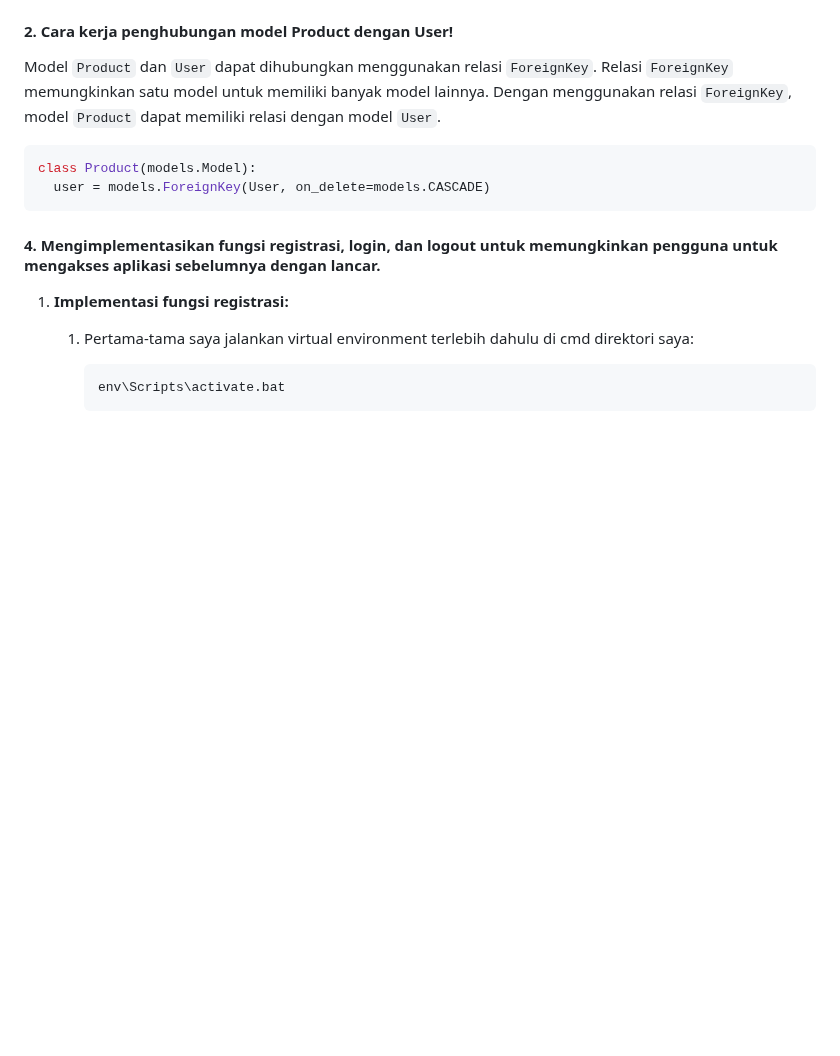
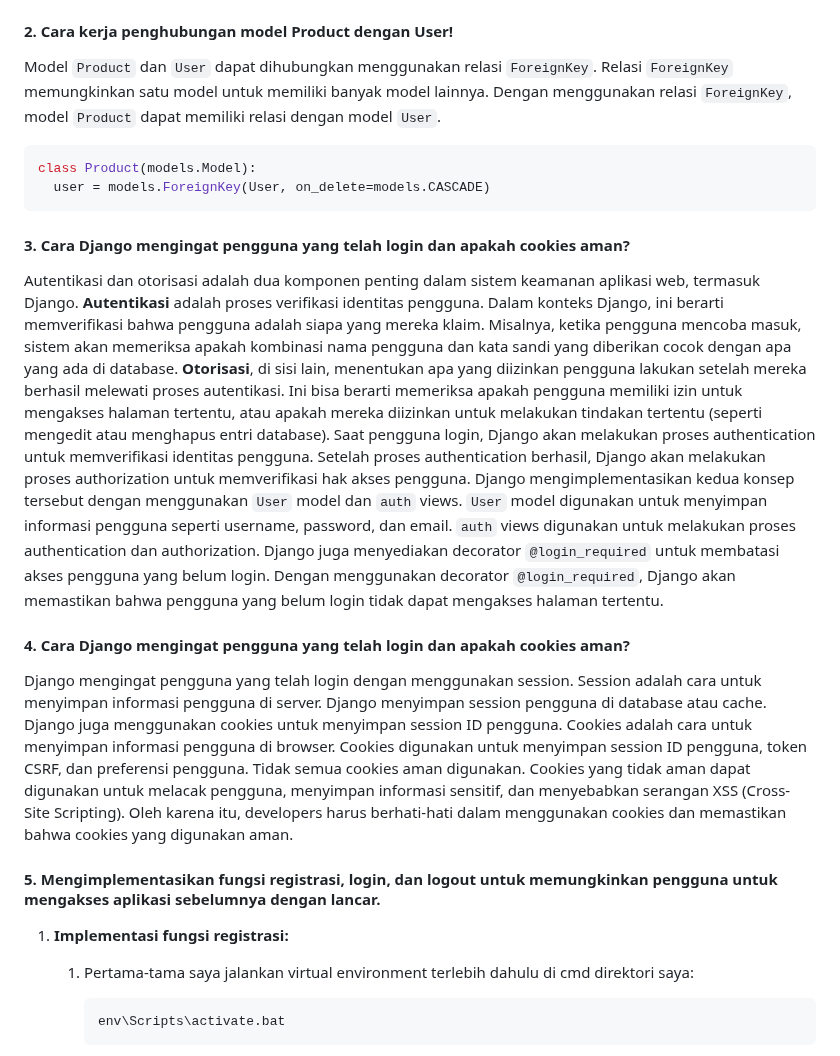
Before and after one commit to lantry-glitch/PBP24, a Markdown page: README.md, the part around the change. Drawn GitHub-style; blank space fills up the shorter version.

````diff
--- a/README.md
+++ b/README.md
@@ -19,8 +19,17 @@ drive: https://drive.google.com/drive/folders/1QfLorgwBiXcW8TZaz4_31kDszEZMH1G0?
    class Product(models.Model):
      user = models.ForeignKey(User, on_delete=models.CASCADE)
    ```
+#### 3. Cara Django mengingat pengguna yang telah login dan apakah cookies aman?
+ Autentikasi dan otorisasi adalah dua komponen penting dalam sistem keamanan aplikasi web, termasuk Django.
+    **Autentikasi** adalah proses verifikasi identitas pengguna. Dalam konteks Django, ini berarti memverifikasi bahwa pengguna adalah siapa yang mereka klaim. Misalnya, ketika pengguna mencoba masuk, sistem akan memeriksa apakah kombinasi nama pengguna dan kata sandi yang diberikan cocok dengan apa yang ada di database.
+    **Otorisasi**, di sisi lain, menentukan apa yang diizinkan pengguna lakukan setelah mereka berhasil melewati proses autentikasi. Ini bisa berarti memeriksa apakah pengguna memiliki izin untuk mengakses halaman tertentu, atau apakah mereka diizinkan untuk melakukan tindakan tertentu (seperti mengedit atau menghapus entri database).
+    Saat pengguna login, Django akan melakukan proses authentication untuk memverifikasi identitas pengguna. Setelah proses authentication berhasil, Django akan melakukan proses authorization untuk memverifikasi hak akses pengguna. Django mengimplementasikan kedua konsep tersebut dengan menggunakan `User` model dan `auth` views. `User` model digunakan untuk menyimpan informasi pengguna seperti username, password, dan email. `auth` views digunakan untuk melakukan proses authentication dan authorization. Django juga menyediakan decorator `@login_required` untuk membatasi akses pengguna yang belum login. Dengan menggunakan decorator `@login_required`, Django akan memastikan bahwa pengguna yang belum login tidak dapat mengakses halaman tertentu.
 
-#### 4. Mengimplementasikan fungsi registrasi, login, dan logout untuk memungkinkan pengguna untuk mengakses aplikasi sebelumnya dengan lancar.
+
+#### 4. Cara Django mengingat pengguna yang telah login dan apakah cookies aman?
+  Django mengingat pengguna yang telah login dengan menggunakan session. Session adalah cara untuk menyimpan informasi pengguna di server. Django menyimpan session pengguna di database atau cache. Django juga menggunakan cookies untuk menyimpan session ID pengguna. Cookies adalah cara untuk menyimpan informasi pengguna di browser. Cookies digunakan untuk menyimpan session ID pengguna, token CSRF, dan preferensi pengguna. Tidak semua cookies aman digunakan. Cookies yang tidak aman dapat digunakan untuk melacak pengguna, menyimpan informasi sensitif, dan menyebabkan serangan XSS (Cross-Site Scripting). Oleh karena itu, developers harus berhati-hati dalam menggunakan cookies dan memastikan bahwa cookies yang digunakan aman.
+
+#### 5. Mengimplementasikan fungsi registrasi, login, dan logout untuk memungkinkan pengguna untuk mengakses aplikasi sebelumnya dengan lancar.
 
 1. **Implementasi fungsi registrasi:**
 
````
